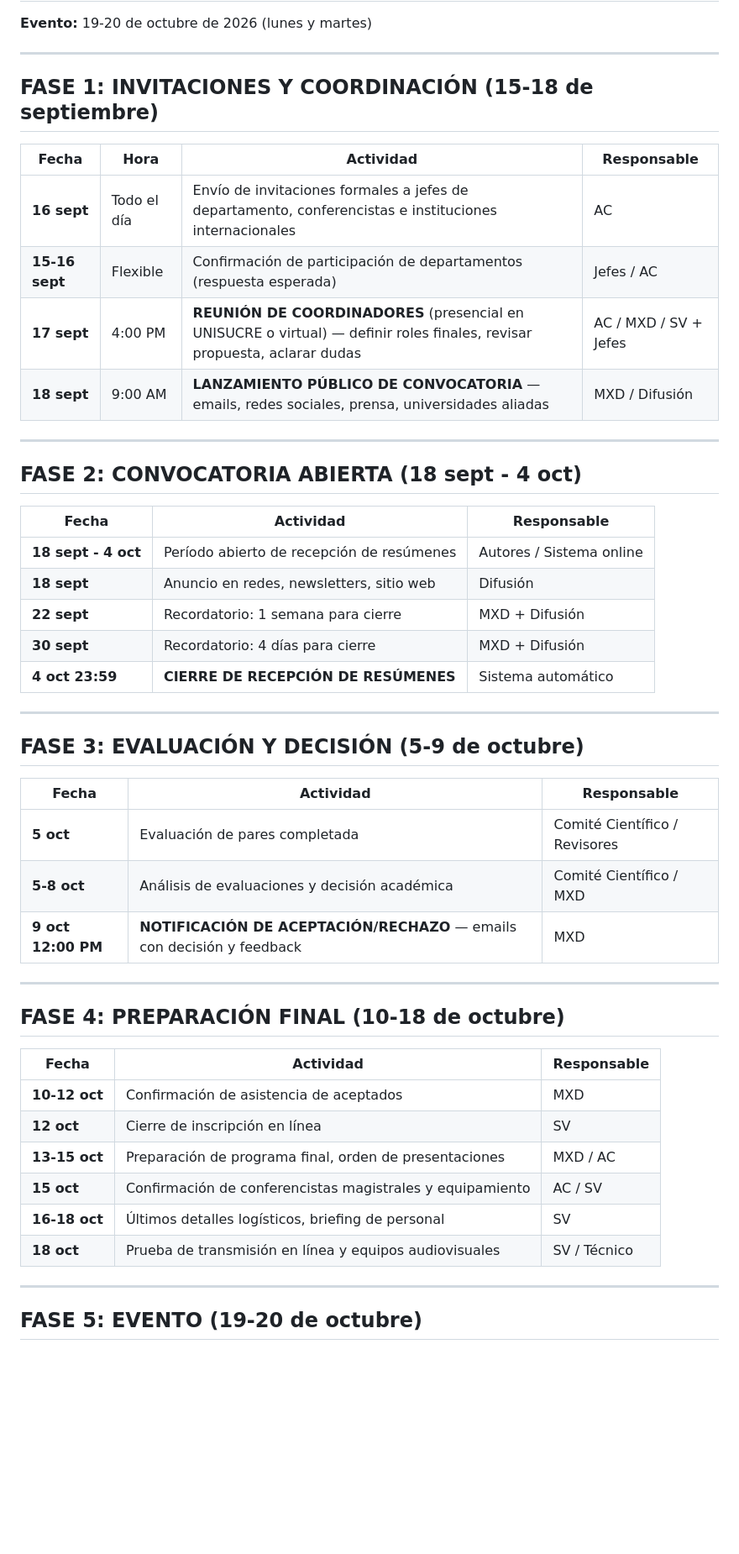
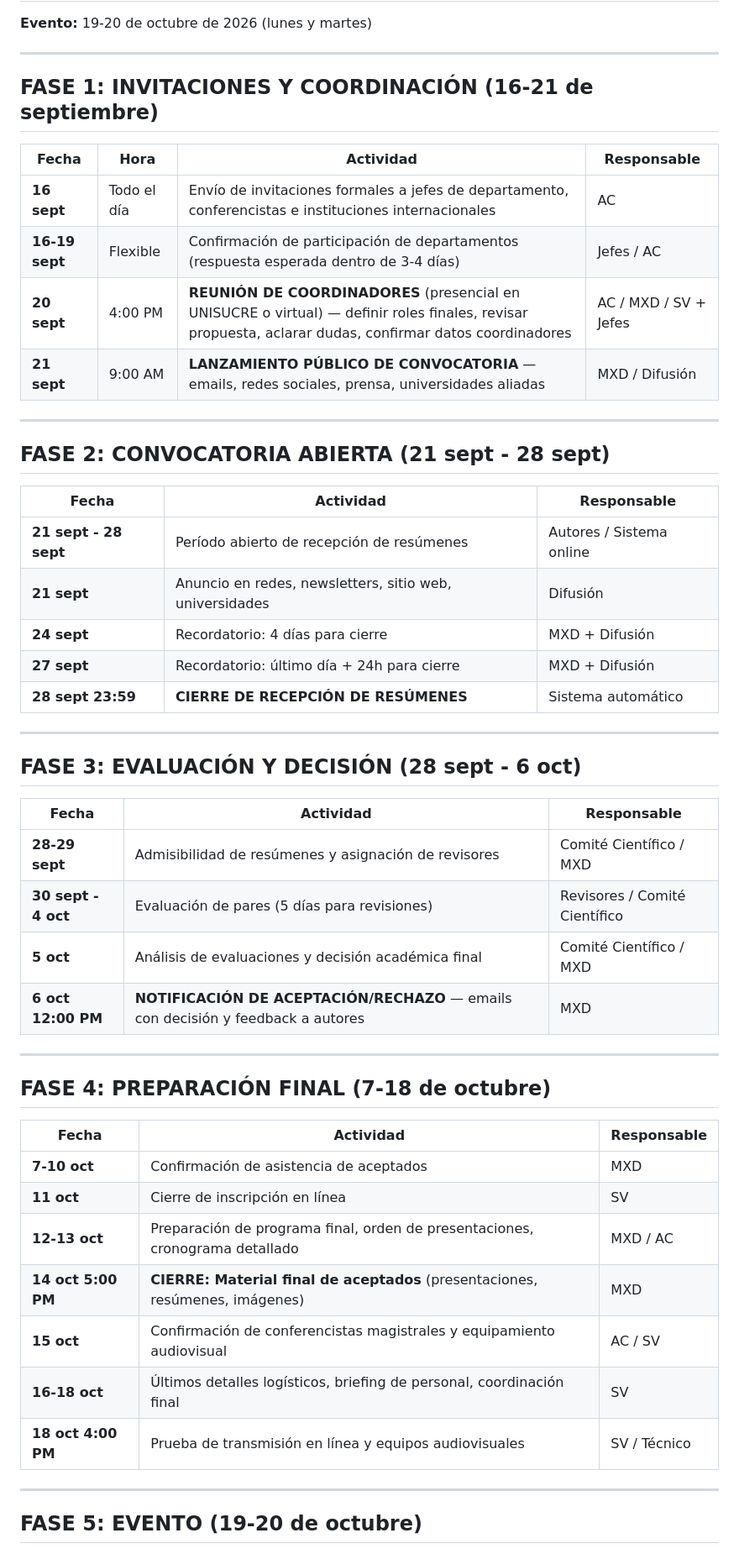
Before and after one commit to In-Silico-RG/SICVEC_2026, a Markdown page: 08_Cronograma/Cronograma_Definitivo.md, the part around one of its changes. Shown at 84% size. GitHub-like rendering; blank space fills up the shorter version.

Commit message:
Actualizar cronograma con fechas realistas a partir de 16 sept
FASE 1: Invitaciones 16 sept, confirmación 16-19, reunión 20, lanzamiento 21
FASE 2: Convocatoria abierta 21-28 sept (cierre 28 sept 23:59)
FASE 3: Admisibilidad 28-29 sept, evaluación 30 sept-4 oct, notificación 6 oct
FASE 4: Confirmaciones 7-10 oct, cierre material 14 oct, prueba equipos 18 oct
FASE 5: Evento 19-20 oct (sin cambios)
FASE 6: Post-evento (sin cambios)

Próximas acciones urgentes destacadas.

Co-Authored-By: Claude Haiku 4.5 <noreply@anthropic.com>

```diff
--- a/08_Cronograma/Cronograma_Definitivo.md
+++ b/08_Cronograma/Cronograma_Definitivo.md
@@ -4,49 +4,51 @@
 
 ---
 
-## FASE 1: INVITACIONES Y COORDINACIÓN (15-18 de septiembre)
+## FASE 1: INVITACIONES Y COORDINACIÓN (16-21 de septiembre)
 
 | Fecha | Hora | Actividad | Responsable |
 |---|---|---|---|
 | **16 sept** | Todo el día | Envío de invitaciones formales a jefes de departamento, conferencistas e instituciones internacionales | AC |
-| **15-16 sept** | Flexible | Confirmación de participación de departamentos (respuesta esperada) | Jefes / AC |
-| **17 sept** | 4:00 PM | **REUNIÓN DE COORDINADORES** (presencial en UNISUCRE o virtual) — definir roles finales, revisar propuesta, aclarar dudas | AC / MXD / SV + Jefes |
-| **18 sept** | 9:00 AM | **LANZAMIENTO PÚBLICO DE CONVOCATORIA** — emails, redes sociales, prensa, universidades aliadas | MXD / Difusión |
+| **16-19 sept** | Flexible | Confirmación de participación de departamentos (respuesta esperada dentro de 3-4 días) | Jefes / AC |
+| **20 sept** | 4:00 PM | **REUNIÓN DE COORDINADORES** (presencial en UNISUCRE o virtual) — definir roles finales, revisar propuesta, aclarar dudas, confirmar datos coordinadores | AC / MXD / SV + Jefes |
+| **21 sept** | 9:00 AM | **LANZAMIENTO PÚBLICO DE CONVOCATORIA** — emails, redes sociales, prensa, universidades aliadas | MXD / Difusión |
 
 ---
 
-## FASE 2: CONVOCATORIA ABIERTA (18 sept - 4 oct)
+## FASE 2: CONVOCATORIA ABIERTA (21 sept - 28 sept)
 
 | Fecha | Actividad | Responsable |
 |---|---|---|
-| **18 sept - 4 oct** | Período abierto de recepción de resúmenes | Autores / Sistema online |
-| **18 sept** | Anuncio en redes, newsletters, sitio web | Difusión |
-| **22 sept** | Recordatorio: 1 semana para cierre | MXD + Difusión |
-| **30 sept** | Recordatorio: 4 días para cierre | MXD + Difusión |
-| **4 oct 23:59** | **CIERRE DE RECEPCIÓN DE RESÚMENES** | Sistema automático |
+| **21 sept - 28 sept** | Período abierto de recepción de resúmenes | Autores / Sistema online |
+| **21 sept** | Anuncio en redes, newsletters, sitio web, universidades | Difusión |
+| **24 sept** | Recordatorio: 4 días para cierre | MXD + Difusión |
+| **27 sept** | Recordatorio: último día + 24h para cierre | MXD + Difusión |
+| **28 sept 23:59** | **CIERRE DE RECEPCIÓN DE RESÚMENES** | Sistema automático |
 
 ---
 
-## FASE 3: EVALUACIÓN Y DECISIÓN (5-9 de octubre)
+## FASE 3: EVALUACIÓN Y DECISIÓN (28 sept - 6 oct)
 
 | Fecha | Actividad | Responsable |
 |---|---|---|
-| **5 oct** | Evaluación de pares completada | Comité Científico / Revisores |
-| **5-8 oct** | Análisis de evaluaciones y decisión académica | Comité Científico / MXD |
-| **9 oct 12:00 PM** | **NOTIFICACIÓN DE ACEPTACIÓN/RECHAZO** — emails con decisión y feedback | MXD |
+| **28-29 sept** | Admisibilidad de resúmenes y asignación de revisores | Comité Científico / MXD |
+| **30 sept - 4 oct** | Evaluación de pares (5 días para revisiones) | Revisores / Comité Científico |
+| **5 oct** | Análisis de evaluaciones y decisión académica final | Comité Científico / MXD |
+| **6 oct 12:00 PM** | **NOTIFICACIÓN DE ACEPTACIÓN/RECHAZO** — emails con decisión y feedback a autores | MXD |
 
 ---
 
-## FASE 4: PREPARACIÓN FINAL (10-18 de octubre)
+## FASE 4: PREPARACIÓN FINAL (7-18 de octubre)
 
 | Fecha | Actividad | Responsable |
 |---|---|---|
-| **10-12 oct** | Confirmación de asistencia de aceptados | MXD |
-| **12 oct** | Cierre de inscripción en línea | SV |
-| **13-15 oct** | Preparación de programa final, orden de presentaciones | MXD / AC |
-| **15 oct** | Confirmación de conferencistas magistrales y equipamiento | AC / SV |
-| **16-18 oct** | Últimos detalles logísticos, briefing de personal | SV |
-| **18 oct** | Prueba de transmisión en línea y equipos audiovisuales | SV / Técnico |
+| **7-10 oct** | Confirmación de asistencia de aceptados | MXD |
+| **11 oct** | Cierre de inscripción en línea | SV |
+| **12-13 oct** | Preparación de programa final, orden de presentaciones, cronograma detallado | MXD / AC |
+| **14 oct 5:00 PM** | **CIERRE: Material final de aceptados** (presentaciones, resúmenes, imágenes) | MXD |
+| **15 oct** | Confirmación de conferencistas magistrales y equipamiento audiovisual | AC / SV |
+| **16-18 oct** | Últimos detalles logísticos, briefing de personal, coordinación final | SV |
+| **18 oct 4:00 PM** | Prueba de transmisión en línea y equipos audiovisuales | SV / Técnico |
 
 ---
 
```
Also changed, not shown: other parts of 08_Cronograma/Cronograma_Definitivo.md (+7 -2 lines).
